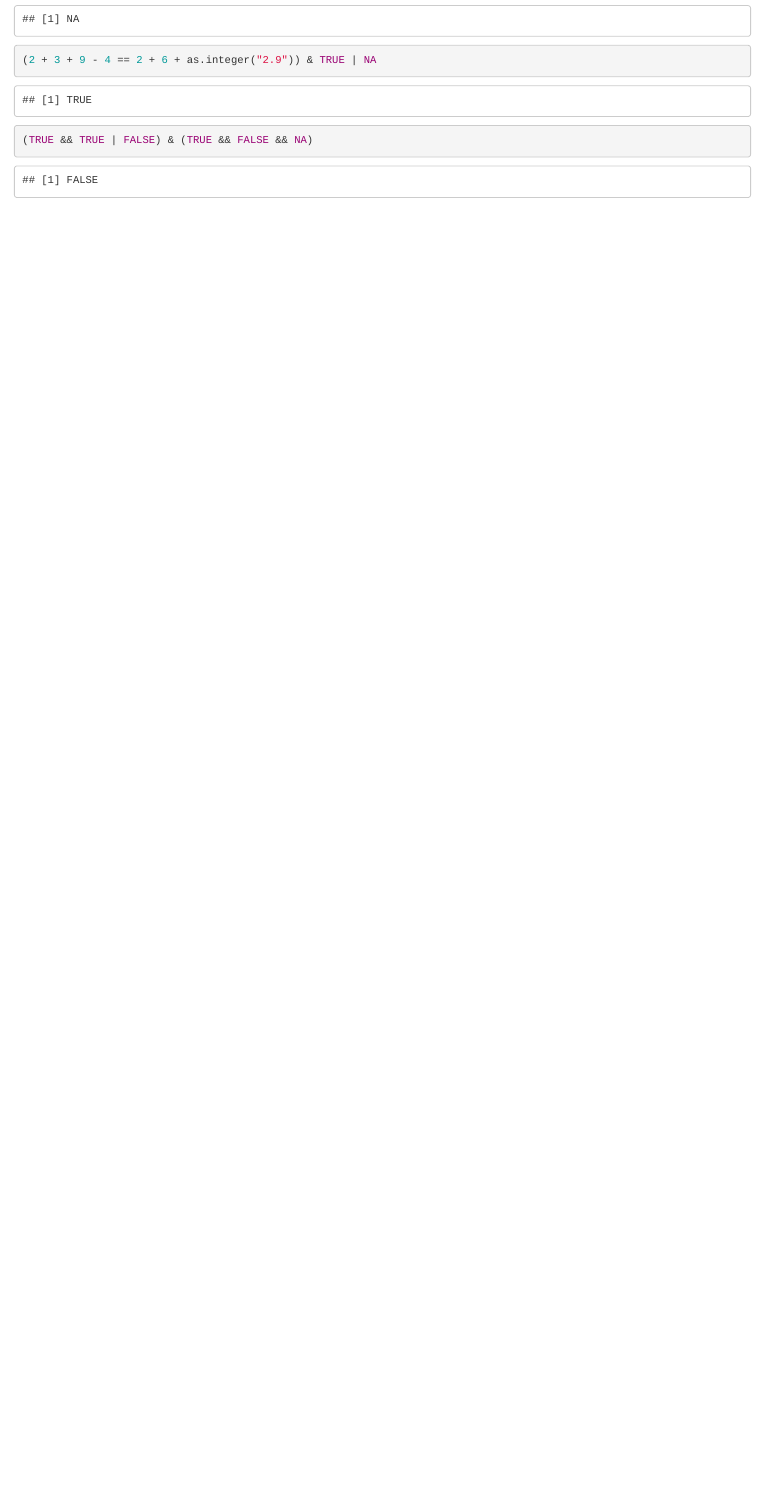
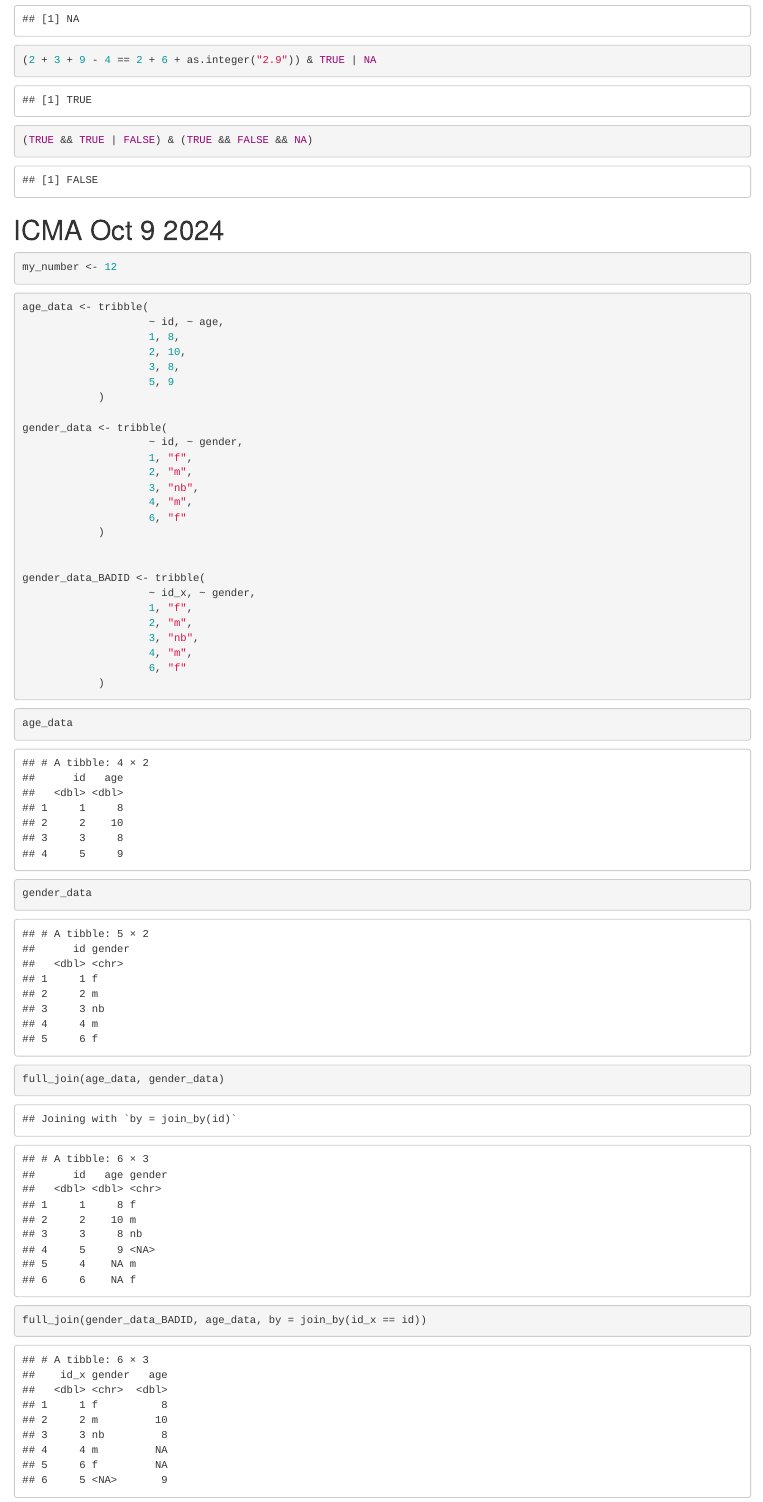
Before and after one commit to am3008/-CogSci412-Data2SciComm, an R Markdown document (ICMA/D2SC ICMAs.Rmd): the page in a window 1100 px wide, from 7930 px down. Rendered offline with R 4.5, knitr and Pandoc, with nearby package versions.

Commit message:
ICMA 10-9-2024

````diff
--- a/ICMA/D2SC ICMAs.Rmd
+++ b/ICMA/D2SC ICMAs.Rmd
@@ -200,3 +200,58 @@ is.numeric(mean(c(12, 31, 15.57, 4)))
 (TRUE && TRUE | FALSE) & (TRUE && FALSE && NA)
 
 ```
+
+# ICMA Oct 9 2024
+
+```{r}
+my_number <- 12
+
+```
+
+```{r}
+age_data <- tribble(
+                    ~ id, ~ age,
+                    1, 8,
+                    2, 10,
+                    3, 8,
+                    5, 9
+            )
+
+gender_data <- tribble(
+                    ~ id, ~ gender,
+                    1, "f",
+                    2, "m",
+                    3, "nb",
+                    4, "m",
+                    6, "f"
+            )
+
+
+gender_data_BADID <- tribble(
+                    ~ id_x, ~ gender,
+                    1, "f",
+                    2, "m",
+                    3, "nb",
+                    4, "m",
+                    6, "f"
+            )
+```
+
+```{r}
+age_data
+
+```
+
+```{r}
+gender_data
+
+```
+```{r}
+full_join(age_data, gender_data)
+
+```
+```{r}
+full_join(gender_data_BADID, age_data, by = join_by(id_x == id))
+
+```
+```{r}
````
Also changed, not shown: ICMA/D2SC ICMAs.nb.html, ICMA/D2SC ICMAs.Rmd (43 more changed lines).
